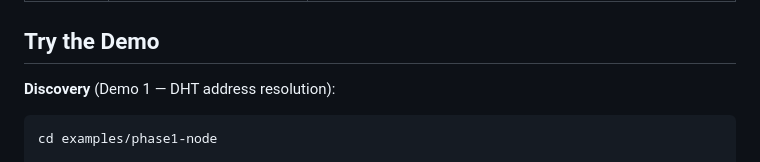
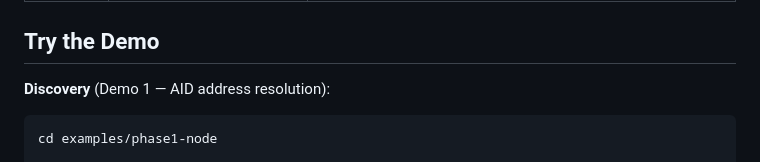
Before and after one commit to a2al/A2AL, a Markdown page: README.md, the part around the change. GitHub-like rendering.

Commit message:
docs: update API.md and README for Phase 2b features

````diff
--- a/README.md
+++ b/README.md
@@ -81,7 +81,7 @@ A2AL is complementary to existing agent communication standards — it provides
 
 ## Try the Demo
 
-**Discovery** (Demo 1 — DHT address resolution):
+**Discovery** (Demo 1 — AID address resolution):
 
 ```bash
 cd examples/phase1-node
````
Also changed, not shown: doc/API.md (+10 -6 lines).
